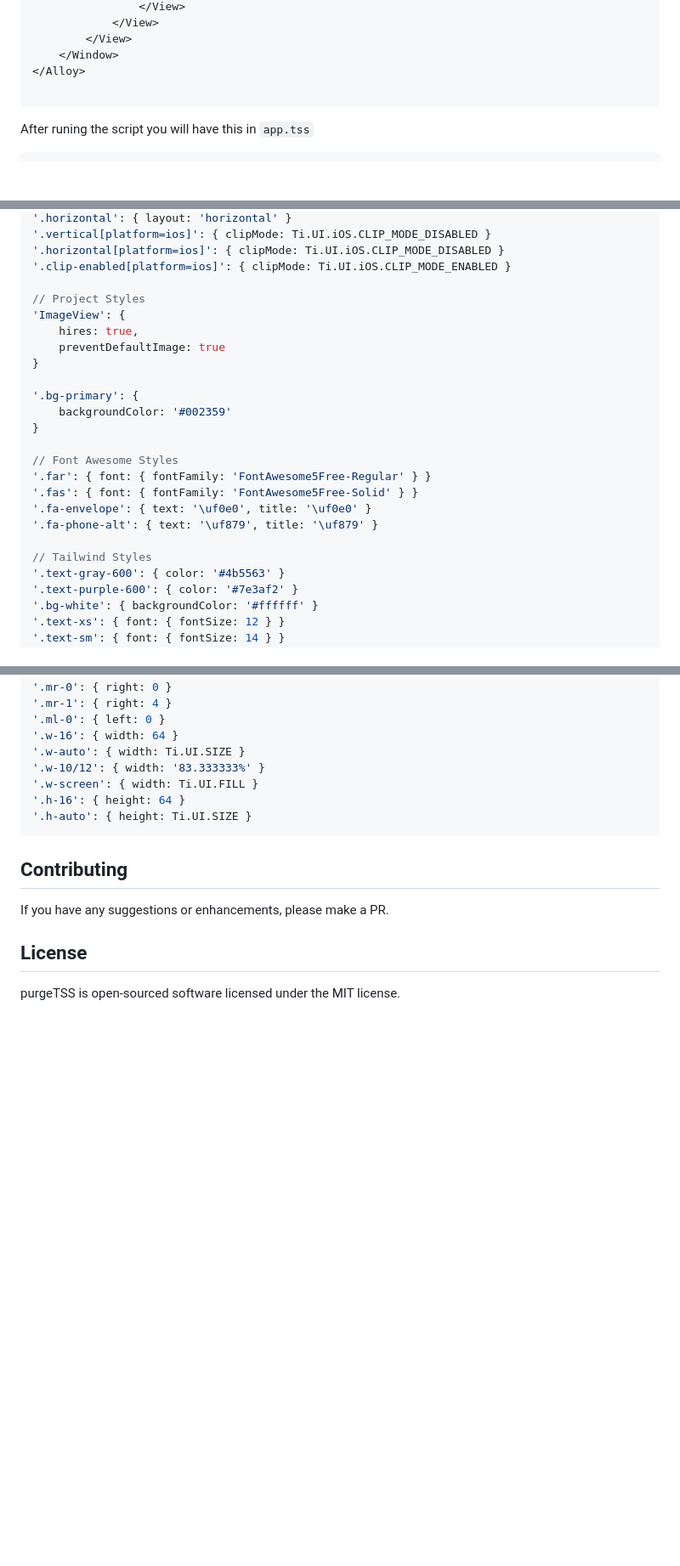
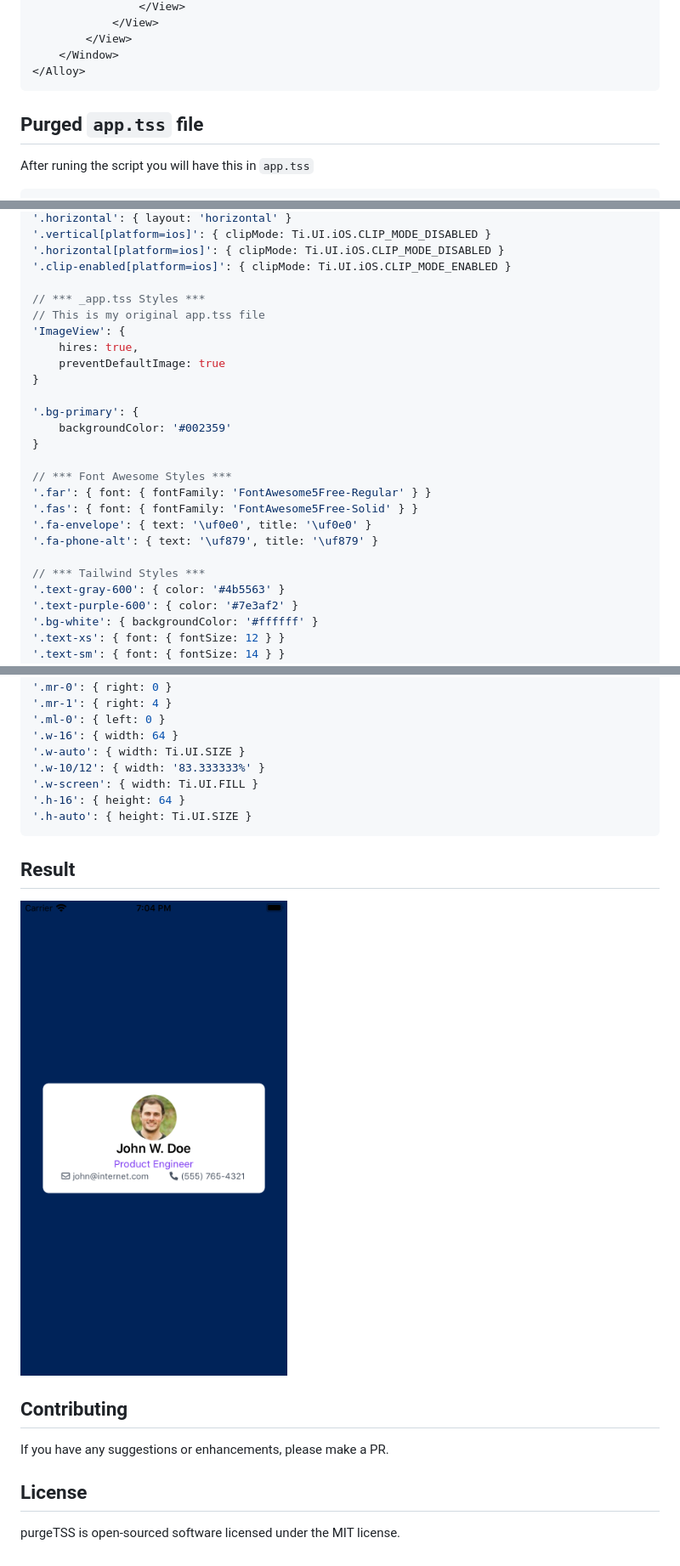
Before and after one commit to macCesar/purgeTSS, a Markdown page: README.md, 3 parts joined by grey strips. Shown at 85% size. Drawn GitHub-style; pictures changed too: assets/images/sample.png (added); blank space fills up the shorter version.

Commit message:
Update Sample Image

````diff
--- a/README.md
+++ b/README.md
@@ -76,10 +76,9 @@ Use this markup to test the script.
         </View>
     </Window>
 </Alloy>
-
 ```
 
-
+## Purged `app.tss` file
 After runing the script you will have this in `app.tss`
 
 ```css
@@ -101,7 +100,8 @@ After runing the script you will have this in `app.tss`
 '.horizontal[platform=ios]': { clipMode: Ti.UI.iOS.CLIP_MODE_DISABLED }
 '.clip-enabled[platform=ios]': { clipMode: Ti.UI.iOS.CLIP_MODE_ENABLED }
 
-// Project Styles
+// *** _app.tss Styles ***
+// This is my original app.tss file
 'ImageView': {
     hires: true,
     preventDefaultImage: true
@@ -111,13 +111,13 @@ After runing the script you will have this in `app.tss`
     backgroundColor: '#002359'
 }
 
-// Font Awesome Styles
+// *** Font Awesome Styles ***
 '.far': { font: { fontFamily: 'FontAwesome5Free-Regular' } }
 '.fas': { font: { fontFamily: 'FontAwesome5Free-Solid' } }
 '.fa-envelope': { text: '\uf0e0', title: '\uf0e0' }
 '.fa-phone-alt': { text: '\uf879', title: '\uf879' }
 
-// Tailwind Styles
+// *** Tailwind Styles ***
 '.text-gray-600': { color: '#4b5563' }
 '.text-purple-600': { color: '#7e3af2' }
 '.bg-white': { backgroundColor: '#ffffff' }
@@ -141,6 +141,10 @@ After runing the script you will have this in `app.tss`
 ```
 
 
+## Result
+<img src="assets/images/sample.png" width="375" alt="iOS Screen - Example" >
+
+
 ## Contributing
 If you have any suggestions or enhancements, please make a PR.
 
````
